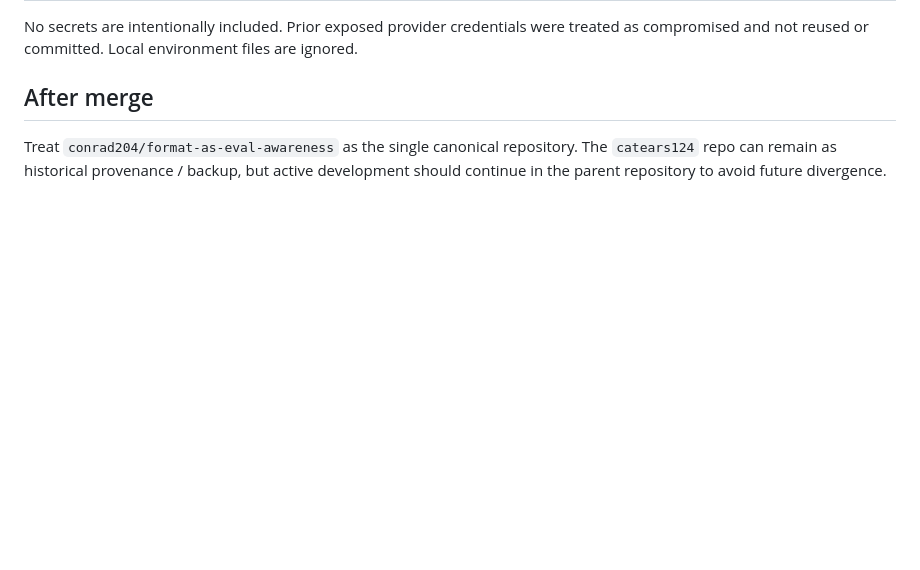
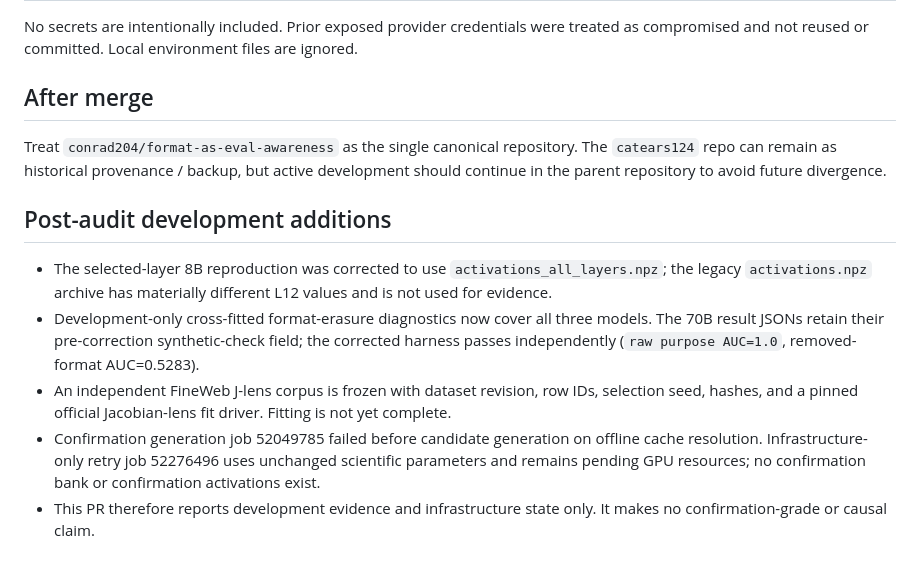
Before and after one commit to conrad204/format-as-eval-awareness, a Markdown page: docs/consolidation_pr_body.md, the part around the change. GitHub-like rendering; blank space fills up the shorter version.

Commit message:
Update consolidation PR status

```diff
--- a/docs/consolidation_pr_body.md
+++ b/docs/consolidation_pr_body.md
@@ -76,3 +76,11 @@ No secrets are intentionally included. Prior exposed provider credentials were t
 ## After merge
 
 Treat `conrad204/format-as-eval-awareness` as the single canonical repository. The `catears124` repo can remain as historical provenance / backup, but active development should continue in the parent repository to avoid future divergence.
+
+## Post-audit development additions
+
+- The selected-layer 8B reproduction was corrected to use `activations_all_layers.npz`; the legacy `activations.npz` archive has materially different L12 values and is not used for evidence.
+- Development-only cross-fitted format-erasure diagnostics now cover all three models. The 70B result JSONs retain their pre-correction synthetic-check field; the corrected harness passes independently (`raw purpose AUC=1.0`, removed-format AUC=0.5283).
+- An independent FineWeb J-lens corpus is frozen with dataset revision, row IDs, selection seed, hashes, and a pinned official Jacobian-lens fit driver. Fitting is not yet complete.
+- Confirmation generation job 52049785 failed before candidate generation on offline cache resolution. Infrastructure-only retry job 52276496 uses unchanged scientific parameters and remains pending GPU resources; no confirmation bank or confirmation activations exist.
+- This PR therefore reports development evidence and infrastructure state only. It makes no confirmation-grade or causal claim.
```
